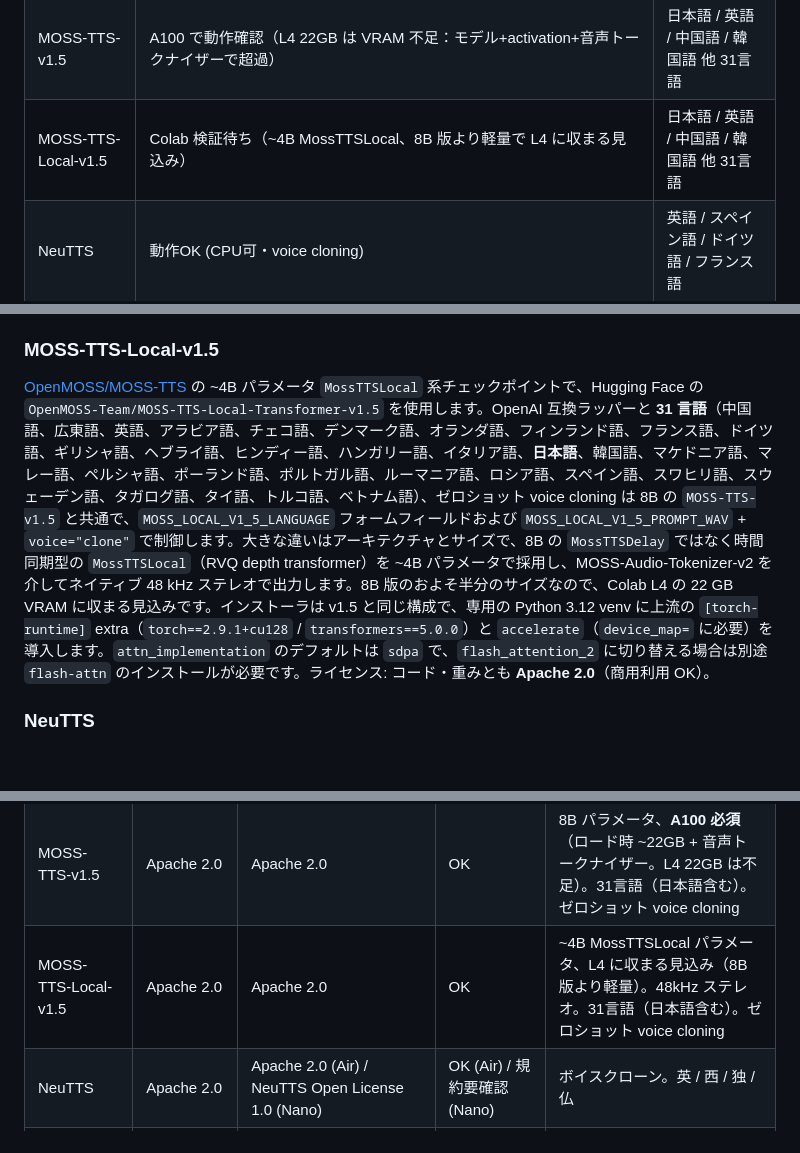
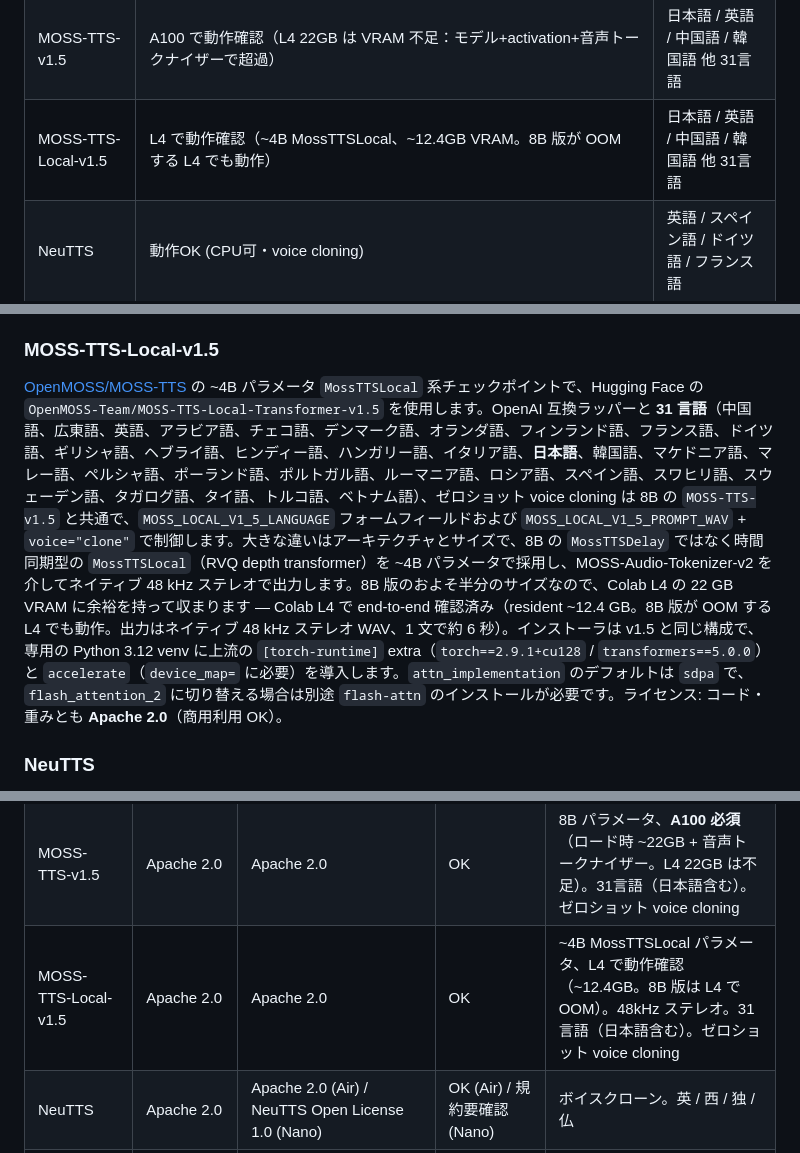
Before and after one commit to shinshin86/local-tts-on-google-colab, a Markdown page: README.ja.md, 3 parts joined by grey strips. Drawn GitHub-style; blank space fills up the shorter version.

```diff
--- a/README.ja.md
+++ b/README.ja.md
@@ -20,7 +20,7 @@ Google Colab 上で選択したローカル TTS を一時的に OpenAI 互換 `/
 | VoxCPM2 | 動作OK (GPU必須) | 日本語 / 英語 / 中国語 他 30言語 |
 | MOSS-TTS-Nano | 動作（出力が約2秒で切れる） | 日本語 / 英語 / 中国語 他 20言語 |
 | MOSS-TTS-v1.5 | A100 で動作確認（L4 22GB は VRAM 不足：モデル+activation+音声トークナイザーで超過） | 日本語 / 英語 / 中国語 / 韓国語 他 31言語 |
-| MOSS-TTS-Local-v1.5 | Colab 検証待ち（~4B MossTTSLocal、8B 版より軽量で L4 に収まる見込み） | 日本語 / 英語 / 中国語 / 韓国語 他 31言語 |
+| MOSS-TTS-Local-v1.5 | L4 で動作確認（~4B MossTTSLocal、~12.4GB VRAM。8B 版が OOM する L4 でも動作） | 日本語 / 英語 / 中国語 / 韓国語 他 31言語 |
 | NeuTTS | 動作OK (CPU可・voice cloning) | 英語 / スペイン語 / ドイツ語 / フランス語 |
 | TinyTTS | 動作OK | 英語 |
 | Supertonic | 動作OK (CPU可・ONNX・~99M params) | 英語 / 日本語 / 韓国語 他 31言語 |
@@ -1161,7 +1161,7 @@ GPU 必須: int4 パスは Triton カーネルを使用するため、Linux + CU
 
 ### MOSS-TTS-Local-v1.5
 
-[OpenMOSS/MOSS-TTS](https://github.com/OpenMOSS/MOSS-TTS) の ~4B パラメータ `MossTTSLocal` 系チェックポイントで、Hugging Face の `OpenMOSS-Team/MOSS-TTS-Local-Transformer-v1.5` を使用します。OpenAI 互換ラッパーと **31 言語**（中国語、広東語、英語、アラビア語、チェコ語、デンマーク語、オランダ語、フィンランド語、フランス語、ドイツ語、ギリシャ語、ヘブライ語、ヒンディー語、ハンガリー語、イタリア語、**日本語**、韓国語、マケドニア語、マレー語、ペルシャ語、ポーランド語、ポルトガル語、ルーマニア語、ロシア語、スペイン語、スワヒリ語、スウェーデン語、タガログ語、タイ語、トルコ語、ベトナム語）、ゼロショット voice cloning は 8B の `MOSS-TTS-v1.5` と共通で、`MOSS_LOCAL_V1_5_LANGUAGE` フォームフィールドおよび `MOSS_LOCAL_V1_5_PROMPT_WAV` + `voice="clone"` で制御します。大きな違いはアーキテクチャとサイズで、8B の `MossTTSDelay` ではなく時間同期型の `MossTTSLocal`（RVQ depth transformer）を ~4B パラメータで採用し、MOSS-Audio-Tokenizer-v2 を介してネイティブ 48 kHz ステレオで出力します。8B 版のおよそ半分のサイズなので、Colab L4 の 22 GB VRAM に収まる見込みです。インストーラは v1.5 と同じ構成で、専用の Python 3.12 venv に上流の `[torch-runtime]` extra（`torch==2.9.1+cu128` / `transformers==5.0.0`）と `accelerate`（`device_map=` に必要）を導入します。`attn_implementation` のデフォルトは `sdpa` で、`flash_attention_2` に切り替える場合は別途 `flash-attn` のインストールが必要です。ライセンス: コード・重みとも **Apache 2.0**（商用利用 OK）。
+[OpenMOSS/MOSS-TTS](https://github.com/OpenMOSS/MOSS-TTS) の ~4B パラメータ `MossTTSLocal` 系チェックポイントで、Hugging Face の `OpenMOSS-Team/MOSS-TTS-Local-Transformer-v1.5` を使用します。OpenAI 互換ラッパーと **31 言語**（中国語、広東語、英語、アラビア語、チェコ語、デンマーク語、オランダ語、フィンランド語、フランス語、ドイツ語、ギリシャ語、ヘブライ語、ヒンディー語、ハンガリー語、イタリア語、**日本語**、韓国語、マケドニア語、マレー語、ペルシャ語、ポーランド語、ポルトガル語、ルーマニア語、ロシア語、スペイン語、スワヒリ語、スウェーデン語、タガログ語、タイ語、トルコ語、ベトナム語）、ゼロショット voice cloning は 8B の `MOSS-TTS-v1.5` と共通で、`MOSS_LOCAL_V1_5_LANGUAGE` フォームフィールドおよび `MOSS_LOCAL_V1_5_PROMPT_WAV` + `voice="clone"` で制御します。大きな違いはアーキテクチャとサイズで、8B の `MossTTSDelay` ではなく時間同期型の `MossTTSLocal`（RVQ depth transformer）を ~4B パラメータで採用し、MOSS-Audio-Tokenizer-v2 を介してネイティブ 48 kHz ステレオで出力します。8B 版のおよそ半分のサイズなので、Colab L4 の 22 GB VRAM に余裕を持って収まります — Colab L4 で end-to-end 確認済み（resident ~12.4 GB。8B 版が OOM する L4 でも動作。出力はネイティブ 48 kHz ステレオ WAV、1 文で約 6 秒）。インストーラは v1.5 と同じ構成で、専用の Python 3.12 venv に上流の `[torch-runtime]` extra（`torch==2.9.1+cu128` / `transformers==5.0.0`）と `accelerate`（`device_map=` に必要）を導入します。`attn_implementation` のデフォルトは `sdpa` で、`flash_attention_2` に切り替える場合は別途 `flash-attn` のインストールが必要です。ライセンス: コード・重みとも **Apache 2.0**（商用利用 OK）。
 
 ### NeuTTS
 
@@ -1711,7 +1711,7 @@ Scenema AI による zero-shot な表現力豊か / 演技指向 TTS です（[S
 | VoxCPM2 | Apache 2.0 | Apache 2.0 | OK | |
 | MOSS-TTS-Nano | Apache 2.0 | Apache 2.0 | OK | 100M パラメータ、CPU 動作可 |
 | MOSS-TTS-v1.5 | Apache 2.0 | Apache 2.0 | OK | 8B パラメータ、**A100 必須**（ロード時 ~22GB + 音声トークナイザー。L4 22GB は不足）。31言語（日本語含む）。ゼロショット voice cloning |
-| MOSS-TTS-Local-v1.5 | Apache 2.0 | Apache 2.0 | OK | ~4B MossTTSLocal パラメータ、L4 に収まる見込み（8B 版より軽量）。48kHz ステレオ。31言語（日本語含む）。ゼロショット voice cloning |
+| MOSS-TTS-Local-v1.5 | Apache 2.0 | Apache 2.0 | OK | ~4B MossTTSLocal パラメータ、L4 で動作確認（~12.4GB。8B 版は L4 で OOM）。48kHz ステレオ。31言語（日本語含む）。ゼロショット voice cloning |
 | NeuTTS | Apache 2.0 | Apache 2.0 (Air) / NeuTTS Open License 1.0 (Nano) | OK (Air) / 規約要確認 (Nano) | ボイスクローン。英 / 西 / 独 / 仏 |
 | TinyTTS | Apache 2.0 | Apache 2.0 | OK | |
 | Supertonic | MIT | OpenRAIL-M | OK | 31言語（日 / 韓 / 英含む）。CPU 動作（ONNX）。なりすまし・ディープフェイク等の use-based ethical restrictions あり |
```
Also changed, not shown: README.md (+3 -3 lines).
